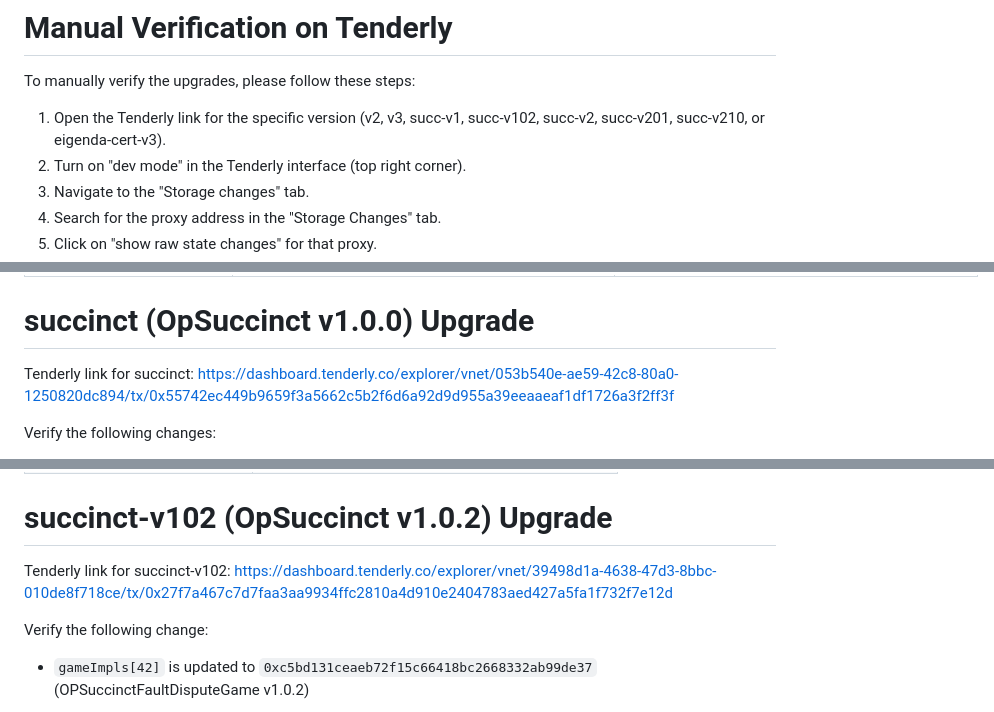
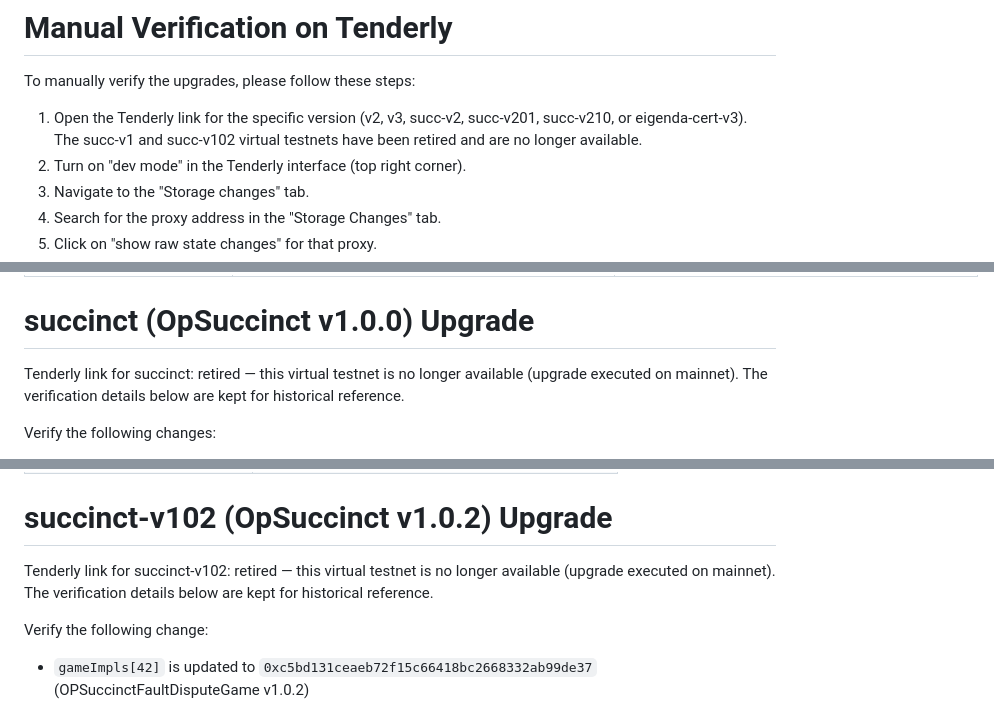
Before and after one commit to celo-org/celo-superchain-ops, a Markdown page: TENDERLY.md, 3 parts joined by grey strips. Drawn GitHub-style.

Commit message:
Cleanup docs.

```diff
--- a/TENDERLY.md
+++ b/TENDERLY.md
@@ -1,7 +1,7 @@
 # Manual Verification on Tenderly
 
 To manually verify the upgrades, please follow these steps:
-1. Open the Tenderly link for the specific version (v2, v3, succ-v1, succ-v102, succ-v2, succ-v201, succ-v210, or eigenda-cert-v3).
+1. Open the Tenderly link for the specific version (v2, v3, succ-v2, succ-v201, succ-v210, or eigenda-cert-v3). The succ-v1 and succ-v102 virtual testnets have been retired and are no longer available.
 2. Turn on "dev mode" in the Tenderly interface (top right corner).
 3. Navigate to the "Storage changes" tab.
 4. Search for the proxy address in the "Storage Changes" tab.
@@ -38,7 +38,7 @@ Tenderly link for v3: https://dashboard.tenderly.co/explorer/vnet/4c92d88c-598f-
 
 # succinct (OpSuccinct v1.0.0) Upgrade
 
-Tenderly link for succinct: https://dashboard.tenderly.co/explorer/vnet/053b540e-ae59-42c8-80a0-1250820dc894/tx/0x55742ec449b9659f3a5662c5b2f6d6a92d9d955a39eeaaeaf1df1726a3f2ff3f
+Tenderly link for succinct: retired — this virtual testnet is no longer available (upgrade executed on mainnet). The verification details below are kept for historical reference.
 
 Verify the following changes:
 - `initBonds[42]` is set to `10000000000000000` (0.01 ETH)
@@ -51,7 +51,7 @@ Verify the following changes:
 
 # succinct-v102 (OpSuccinct v1.0.2) Upgrade
 
-Tenderly link for succinct-v102: https://dashboard.tenderly.co/explorer/vnet/39498d1a-4638-47d3-8bbc-010de8f718ce/tx/0x27f7a467c7d7faa3aa9934ffc2810a4d910e2404783aed427a5fa1f732f7e12d
+Tenderly link for succinct-v102: retired — this virtual testnet is no longer available (upgrade executed on mainnet). The verification details below are kept for historical reference.
 
 Verify the following change:
 - `gameImpls[42]` is updated to `0xc5bd131ceaeb72f15c66418bc2668332ab99de37` (OPSuccinctFaultDisputeGame v1.0.2)
```
